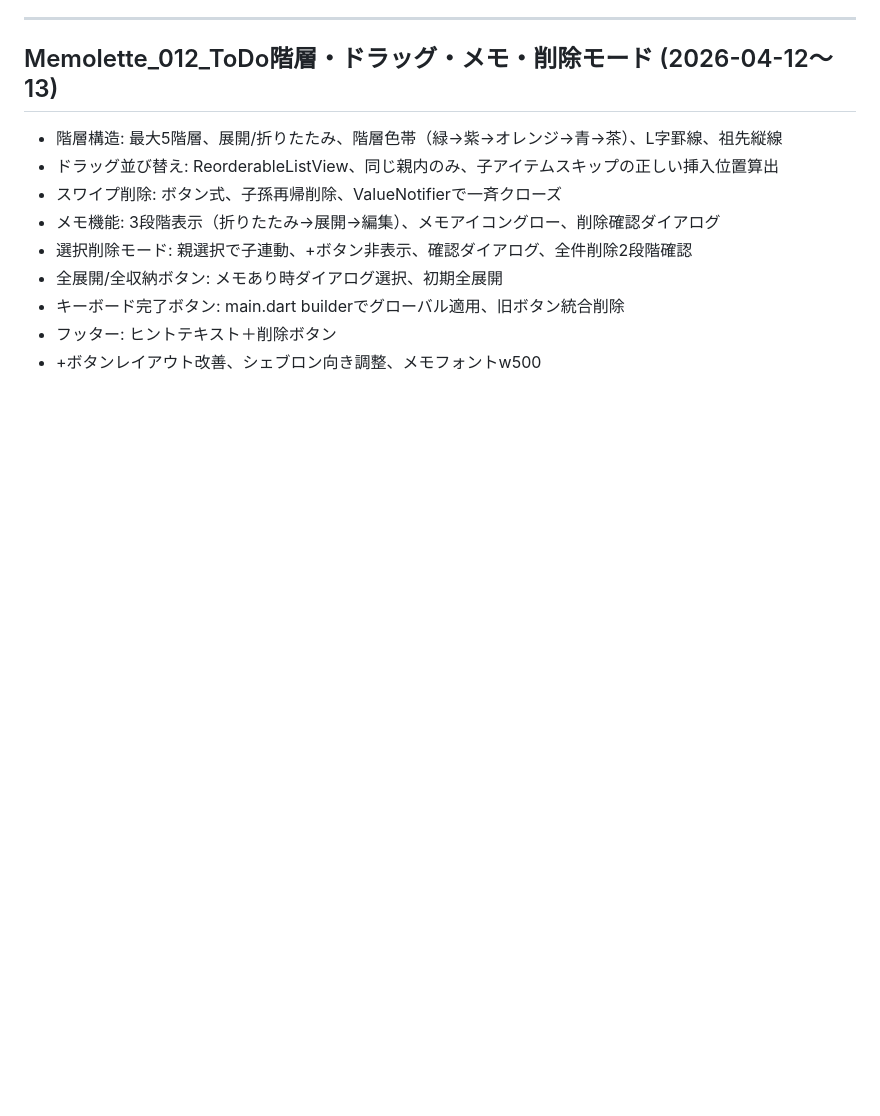
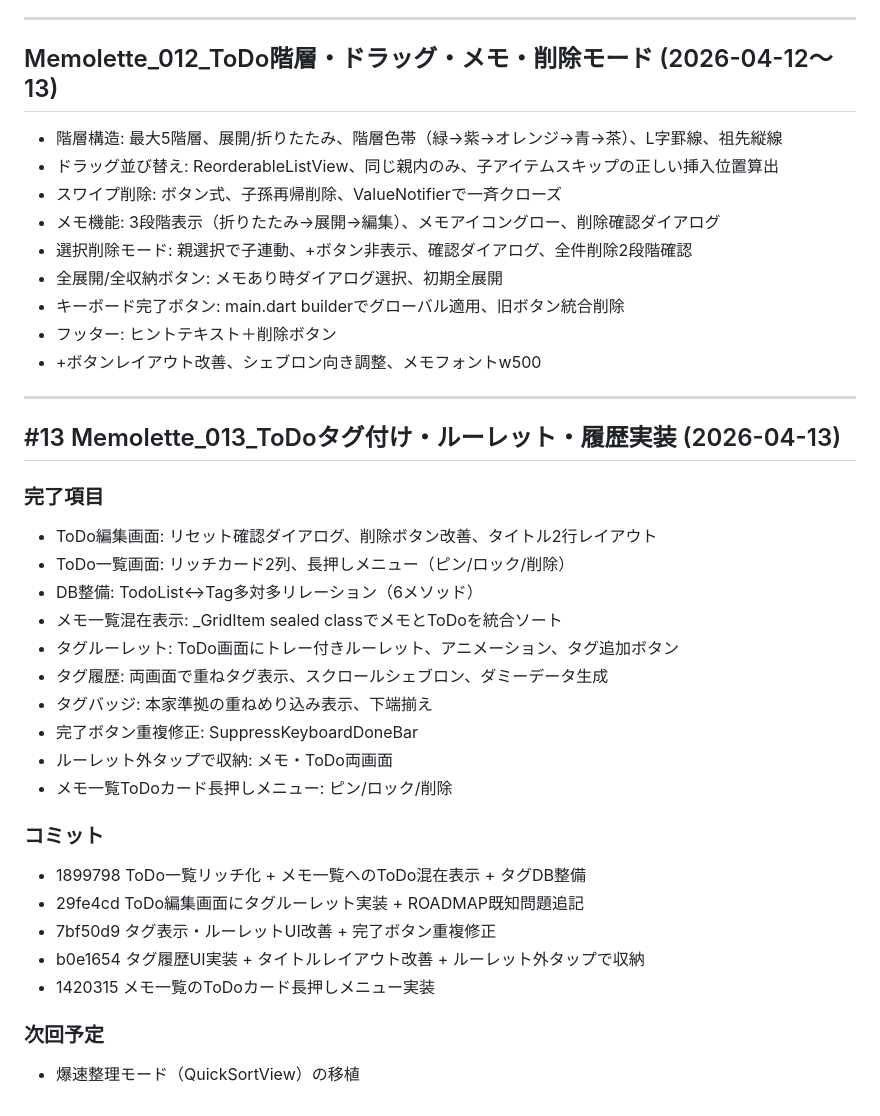
Before and after one commit to nock-in-mook/Memolette-Flutter, a Markdown page: SESSION_HISTORY.md, the part around the change. Drawn GitHub-style; blank space fills up the shorter version.

Commit message:
セッション#13終了: HANDOFF/SESSION_HISTORY更新
Co-Authored-By: Claude Opus 4.6 (1M context) <noreply@anthropic.com>

```diff
--- a/SESSION_HISTORY.md
+++ b/SESSION_HISTORY.md
@@ -140,3 +140,28 @@
 - キーボード完了ボタン: main.dart builderでグローバル適用、旧ボタン統合削除
 - フッター: ヒントテキスト＋削除ボタン
 - +ボタンレイアウト改善、シェブロン向き調整、メモフォントw500
+
+---
+## #13 Memolette_013_ToDoタグ付け・ルーレット・履歴実装 (2026-04-13)
+
+### 完了項目
+- ToDo編集画面: リセット確認ダイアログ、削除ボタン改善、タイトル2行レイアウト
+- ToDo一覧画面: リッチカード2列、長押しメニュー（ピン/ロック/削除）
+- DB整備: TodoList↔Tag多対多リレーション（6メソッド）
+- メモ一覧混在表示: _GridItem sealed classでメモとToDoを統合ソート
+- タグルーレット: ToDo画面にトレー付きルーレット、アニメーション、タグ追加ボタン
+- タグ履歴: 両画面で重ねタグ表示、スクロールシェブロン、ダミーデータ生成
+- タグバッジ: 本家準拠の重ねめり込み表示、下端揃え
+- 完了ボタン重複修正: SuppressKeyboardDoneBar
+- ルーレット外タップで収納: メモ・ToDo両画面
+- メモ一覧ToDoカード長押しメニュー: ピン/ロック/削除
+
+### コミット
+- 1899798 ToDo一覧リッチ化 + メモ一覧へのToDo混在表示 + タグDB整備
+- 29fe4cd ToDo編集画面にタグルーレット実装 + ROADMAP既知問題追記
+- 7bf50d9 タグ表示・ルーレットUI改善 + 完了ボタン重複修正
+- b0e1654 タグ履歴UI実装 + タイトルレイアウト改善 + ルーレット外タップで収納
+- 1420315 メモ一覧のToDoカード長押しメニュー実装
+
+### 次回予定
+- 爆速整理モード（QuickSortView）の移植
```
Also changed, not shown: HANDOFF.md (+56 -69 lines).
